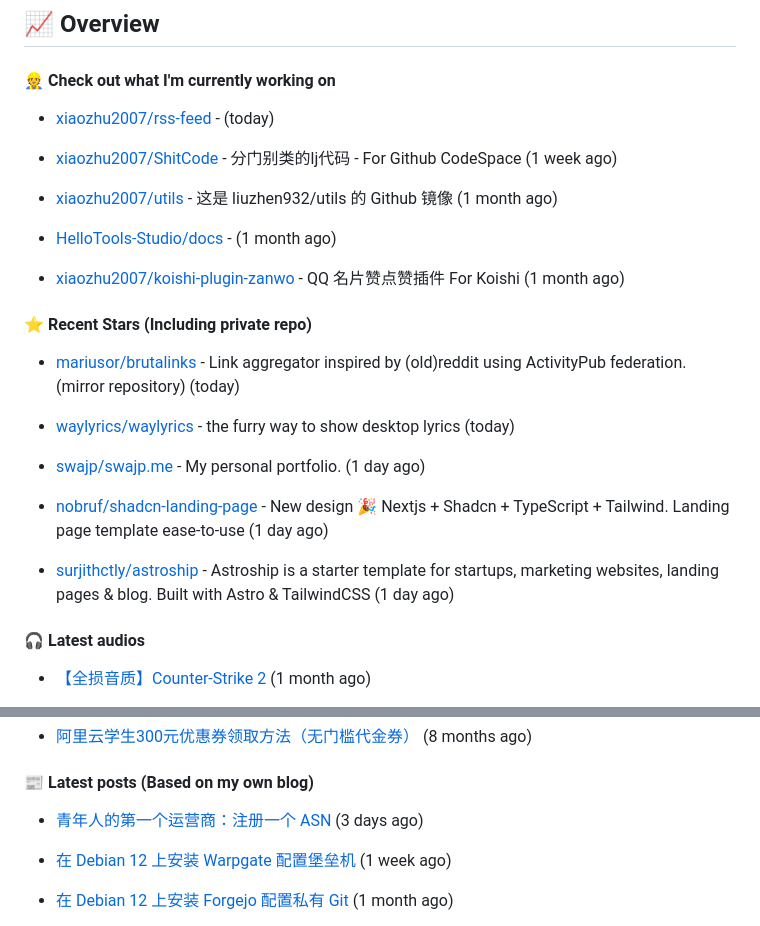
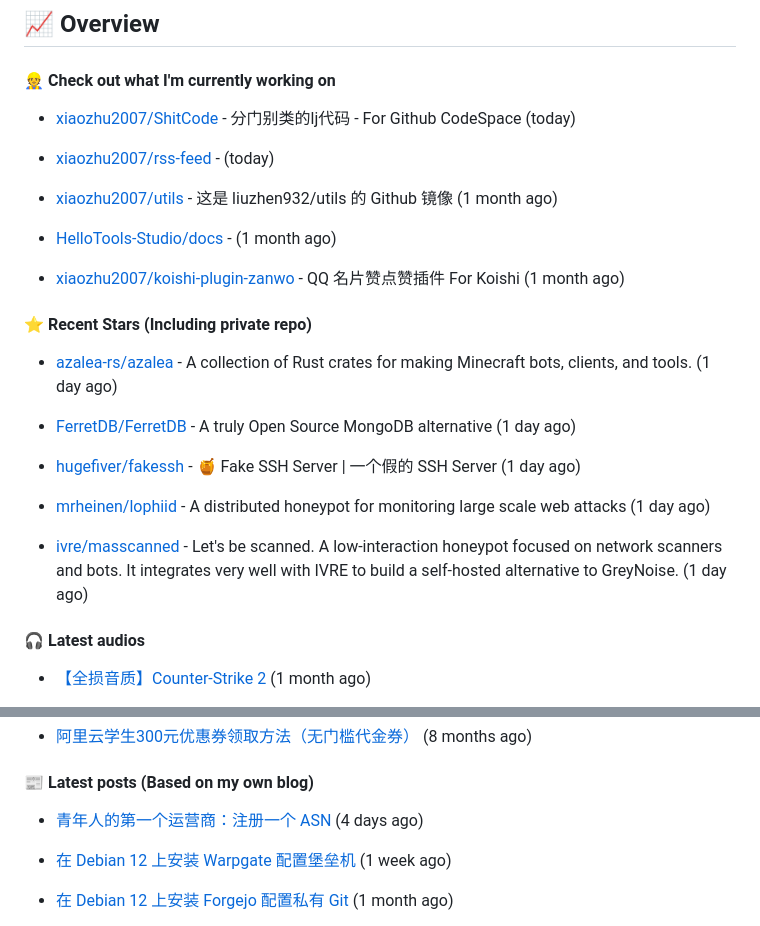
Before and after one commit to xiaozhu2007/xiaozhu2007, a Markdown page: README.md, 2 parts joined by grey strips. Drawn GitHub-style.

Commit message:
docs: Update generated README [skip ci]

```diff
--- a/README.md
+++ b/README.md
@@ -33,9 +33,9 @@ Length: 250 [text/x-plain]
 
 
 
+- [xiaozhu2007/ShitCode](https://github.com/xiaozhu2007/ShitCode) - 分门别类的lj代码 - For Github CodeSpace (today)
+
 - [xiaozhu2007/rss-feed](https://github.com/xiaozhu2007/rss-feed) -  (today)
-
-- [xiaozhu2007/ShitCode](https://github.com/xiaozhu2007/ShitCode) - 分门别类的lj代码 - For Github CodeSpace (1 week ago)
 
 - [xiaozhu2007/utils](https://github.com/xiaozhu2007/utils) - 这是 liuzhen932/utils 的 Github 镜像 (1 month ago)
 
@@ -47,15 +47,15 @@ Length: 250 [text/x-plain]
 
 
 
-- [mariusor/brutalinks](https://github.com/mariusor/brutalinks) - Link aggregator inspired by (old)reddit using ActivityPub federation. (mirror repository) (today)
+- [azalea-rs/azalea](https://github.com/azalea-rs/azalea) - A collection of Rust crates for making Minecraft bots, clients, and tools. (1 day ago)
 
-- [waylyrics/waylyrics](https://github.com/waylyrics/waylyrics) - the furry way to show desktop lyrics (today)
+- [FerretDB/FerretDB](https://github.com/FerretDB/FerretDB) - A truly Open Source MongoDB alternative (1 day ago)
 
-- [swajp/swajp.me](https://github.com/swajp/swajp.me) - My personal portfolio. (1 day ago)
+- [hugefiver/fakessh](https://github.com/hugefiver/fakessh) - 🍯 Fake SSH Server | 一个假的 SSH Server (1 day ago)
 
-- [nobruf/shadcn-landing-page](https://github.com/nobruf/shadcn-landing-page) - New design 🎉 Nextjs &#43; Shadcn &#43; TypeScript &#43; Tailwind. Landing page template ease-to-use (1 day ago)
+- [mrheinen/lophiid](https://github.com/mrheinen/lophiid) - A distributed honeypot for monitoring large scale web attacks (1 day ago)
 
-- [surjithctly/astroship](https://github.com/surjithctly/astroship) - Astroship is a starter template for startups, marketing websites, landing pages &amp; blog. Built with Astro &amp; TailwindCSS (1 day ago)
+- [ivre/masscanned](https://github.com/ivre/masscanned) - Let&#39;s be scanned. A low-interaction honeypot focused on network scanners and bots. It integrates very well with IVRE to build a self-hosted alternative to GreyNoise. (1 day ago)
 
 #### 🎧 Latest audios
 
@@ -77,7 +77,7 @@ Length: 250 [text/x-plain]
 
 #### 📰 Latest posts (Based on my own blog)
 
-- [青年人的第一个运营商：注册一个 ASN](https://blog.liuzhen932.top/posts/asn-1-registration/) (3 days ago)
+- [青年人的第一个运营商：注册一个 ASN](https://blog.liuzhen932.top/posts/asn-1-registration/) (4 days ago)
 
 - [在 Debian 12 上安装 Warpgate 配置堡垒机](https://blog.liuzhen932.top/posts/hello-warpgate/) (1 week ago)
 
```
